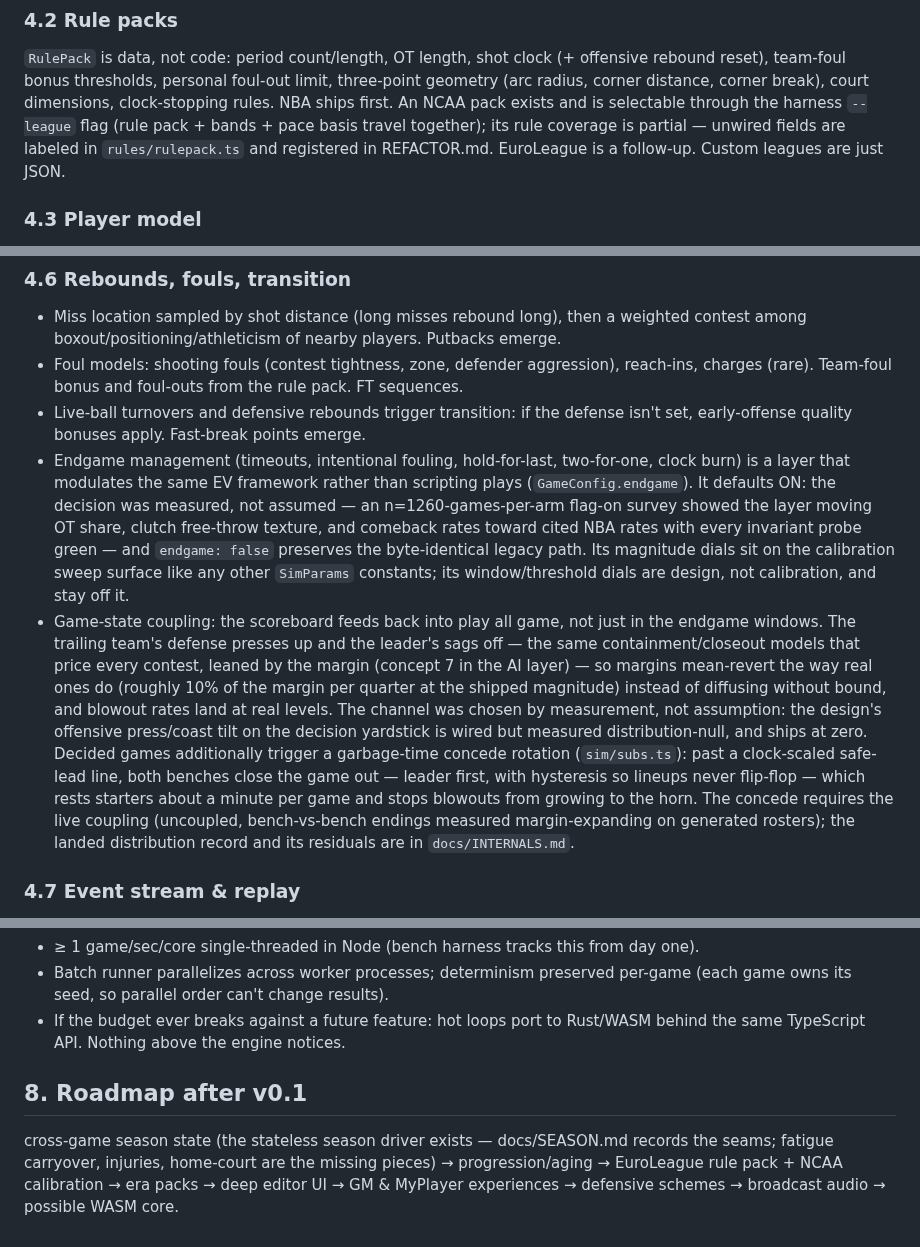
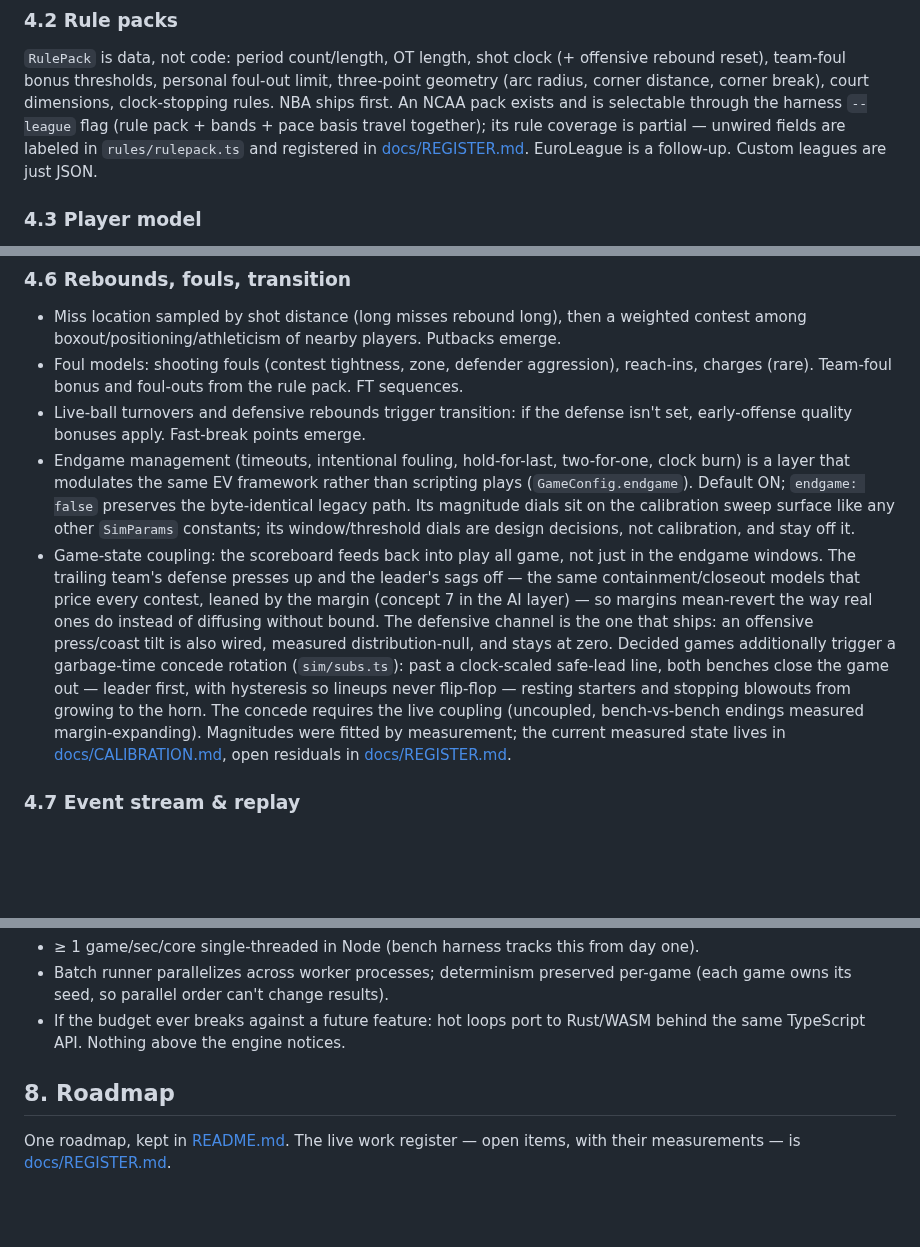
Before and after one commit to alperien/hoopsh, a Markdown page: ARCHITECTURE.md, 3 parts joined by grey strips. Rendered like a GitHub page; blank space fills up the shorter version.

Commit message:
docs: trim ARCHITECTURE to design rationale, add tick-pipeline diagram
Section 4.6 loses the B2/endgame landing-record prose (survey n's,
per-quarter reversion rate, starter-rest minutes) - measurement records
move to docs/CALIBRATION.md and open residuals to docs/REGISTER.md; the
design content (EV-modulating endgame layer, defensive coupling channel,
concede rotation and why it needs the live coupling) stays. Section 8's
stale roadmap copy becomes a pointer at README's single roadmap. The
rulepack section's REFACTOR.md reference now points at docs/REGISTER.md.
Adds the tick-pipeline Mermaid diagram in section 2: the two tuning
surfaces feed the loop, consumers hang off the two append-only outputs.

docs/CALIBRATION.md and docs/REGISTER.md land in the sibling
docs-restructure branch; checked at integration.

Verification (docs tier): fingerprint identical (1217 events, 111-124);
npm test 346/345/0/1 identical; typecheck 0. docs:bible regenerated at
integration, not here.

Co-Authored-By: Claude <noreply@anthropic.com>

```diff
--- a/ARCHITECTURE.md
+++ b/ARCHITECTURE.md
@@ -92,8 +115,8 @@ geometry (arc radius, corner distance, corner break), court dimensions, clock-st
 rules. NBA ships first. An NCAA pack exists and is selectable through the
 harness `--league` flag (rule pack + bands + pace basis travel together);
 its rule coverage is partial — unwired fields are labeled in
-`rules/rulepack.ts` and registered in REFACTOR.md. EuroLeague is a
-follow-up. Custom leagues are just JSON.
+`rules/rulepack.ts` and registered in [docs/REGISTER.md](./docs/REGISTER.md).
+EuroLeague is a follow-up. Custom leagues are just JSON.
 
 ### 4.3 Player model
 
@@ -142,30 +165,25 @@ Schemes (drop vs switch PnR coverage, zones) are later modules behind the same i
   set, early-offense quality bonuses apply. Fast-break points emerge.
 - Endgame management (timeouts, intentional fouling, hold-for-last, two-for-one,
   clock burn) is a layer that modulates the same EV framework rather than
-  scripting plays (`GameConfig.endgame`). It defaults ON: the decision was
-  measured, not assumed — an n=1260-games-per-arm flag-on survey showed the
-  layer moving OT share, clutch free-throw texture, and comeback rates toward
-  cited NBA rates with every invariant probe green — and `endgame: false`
+  scripting plays (`GameConfig.endgame`). Default ON; `endgame: false`
   preserves the byte-identical legacy path. Its magnitude dials sit on the
   calibration sweep surface like any other `SimParams` constants; its
-  window/threshold dials are design, not calibration, and stay off it.
+  window/threshold dials are design decisions, not calibration, and stay off it.
 - Game-state coupling: the scoreboard feeds back into play all game, not just
   in the endgame windows. The trailing team's defense presses up and the
   leader's sags off — the same containment/closeout models that price every
   contest, leaned by the margin (concept 7 in the AI layer) — so margins
-  mean-revert the way real ones do (roughly 10% of the margin per quarter at
-  the shipped magnitude) instead of diffusing without bound, and blowout
-  rates land at real levels. The channel was chosen by measurement, not
-  assumption: the design's offensive press/coast tilt on the decision
-  yardstick is wired but measured distribution-null, and ships at zero.
-  Decided games additionally trigger a garbage-time concede rotation
-  (`sim/subs.ts`): past a clock-scaled safe-lead line, both benches close
-  the game out — leader first, with hysteresis so lineups never flip-flop —
-  which rests starters about a minute per game and stops blowouts from
-  growing to the horn. The concede requires the live coupling (uncoupled,
-  bench-vs-bench endings measured margin-expanding on generated rosters);
-  the landed distribution record and its residuals are in
-  `docs/INTERNALS.md`.
+  mean-revert the way real ones do instead of diffusing without bound. The
+  defensive channel is the one that ships: an offensive press/coast tilt is
+  also wired, measured distribution-null, and stays at zero. Decided games
+  additionally trigger a garbage-time concede rotation (`sim/subs.ts`): past
+  a clock-scaled safe-lead line, both benches close the game out — leader
+  first, with hysteresis so lineups never flip-flop — resting starters and
+  stopping blowouts from growing to the horn. The concede requires the live
+  coupling (uncoupled, bench-vs-bench endings measured margin-expanding).
+  Magnitudes were fitted by measurement; the current measured state lives in
+  [docs/CALIBRATION.md](./docs/CALIBRATION.md), open residuals in
+  [docs/REGISTER.md](./docs/REGISTER.md).
 
 ### 4.7 Event stream & replay
 
@@ -219,10 +237,8 @@ Consumes the event stream; never touches the engine.
 - If the budget ever breaks against a future feature: hot loops port to Rust/WASM behind
   the same TypeScript API. Nothing above the engine notices.
 
-## 8. Roadmap after v0.1
+## 8. Roadmap
 
-cross-game season state (the stateless season driver exists — docs/SEASON.md
-records the seams; fatigue carryover, injuries, home-court are the missing
-pieces) → progression/aging → EuroLeague rule pack + NCAA calibration → era
-packs → deep editor UI → GM & MyPlayer experiences → defensive schemes →
-broadcast audio → possible WASM core.
+One roadmap, kept in [README.md](./README.md#roadmap). The live work
+register — open items, with their measurements — is
+[docs/REGISTER.md](./docs/REGISTER.md).
```
Also changed, not shown: other parts of ARCHITECTURE.md (+23 -0 lines).
